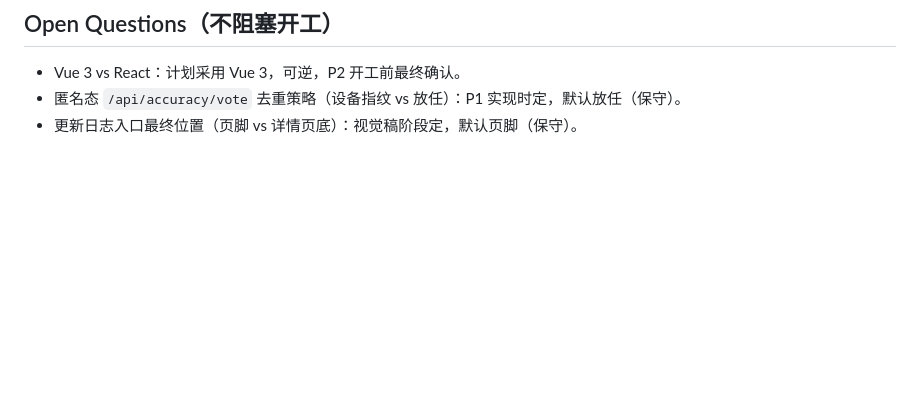
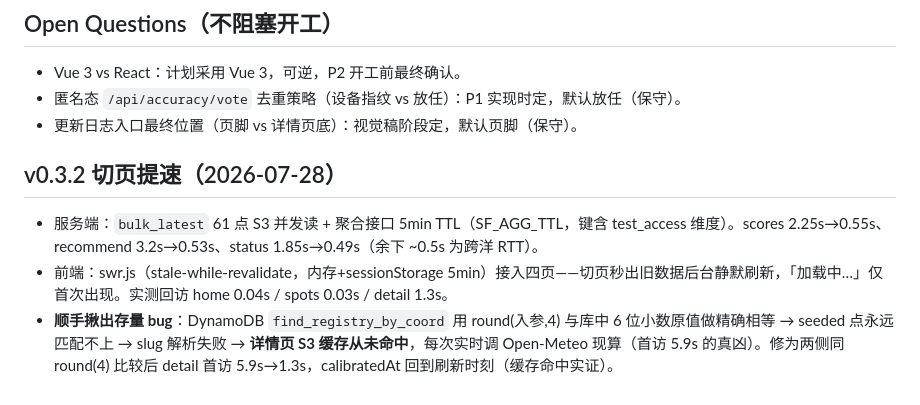
Before and after one commit to liangyimingcom/surf-forecast, a Markdown page: docs/implementation-notes.md, the part around the change. GitHub-like rendering; blank space fills up the shorter version.

Commit message:
docs: v0.3.2 提速记录
Co-Authored-By: Claude Fable 5 <noreply@anthropic.com>

```diff
--- a/docs/implementation-notes.md
+++ b/docs/implementation-notes.md
@@ -53,3 +53,9 @@
 - Vue 3 vs React：计划采用 Vue 3，可逆，P2 开工前最终确认。
 - 匿名态 `/api/accuracy/vote` 去重策略（设备指纹 vs 放任）：P1 实现时定，默认放任（保守）。
 - 更新日志入口最终位置（页脚 vs 详情页底）：视觉稿阶段定，默认页脚（保守）。
+
+## v0.3.2 切页提速（2026-07-28）
+
+- 服务端：`bulk_latest` 61 点 S3 并发读 + 聚合接口 5min TTL（SF_AGG_TTL，键含 test_access 维度）。scores 2.25s→0.55s、recommend 3.2s→0.53s、status 1.85s→0.49s（余下 ~0.5s 为跨洋 RTT）。
+- 前端：swr.js（stale-while-revalidate，内存+sessionStorage 5min）接入四页——切页秒出旧数据后台静默刷新，「加载中…」仅首次出现。实测回访 home 0.04s / spots 0.03s / detail 1.3s。
+- **顺手揪出存量 bug**：DynamoDB `find_registry_by_coord` 用 round(入参,4) 与库中 6 位小数原值做精确相等 → seeded 点永远匹配不上 → slug 解析失败 → **详情页 S3 缓存从未命中**，每次实时调 Open-Meteo 现算（首访 5.9s 的真凶）。修为两侧同 round(4) 比较后 detail 首访 5.9s→1.3s，calibratedAt 回到刷新时刻（缓存命中实证）。
```
Also changed, not shown: CHANGELOG.md (+2 -0 lines).
